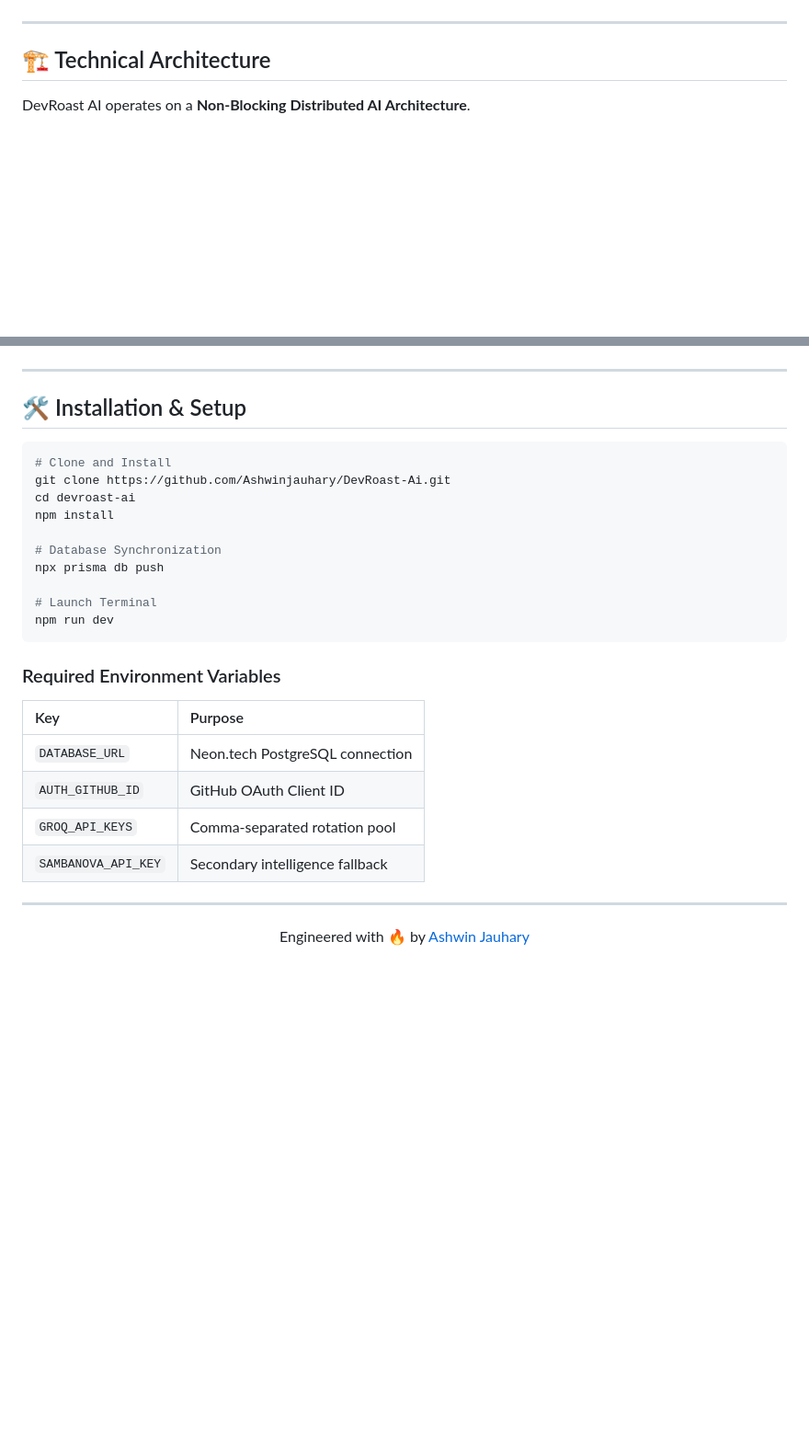
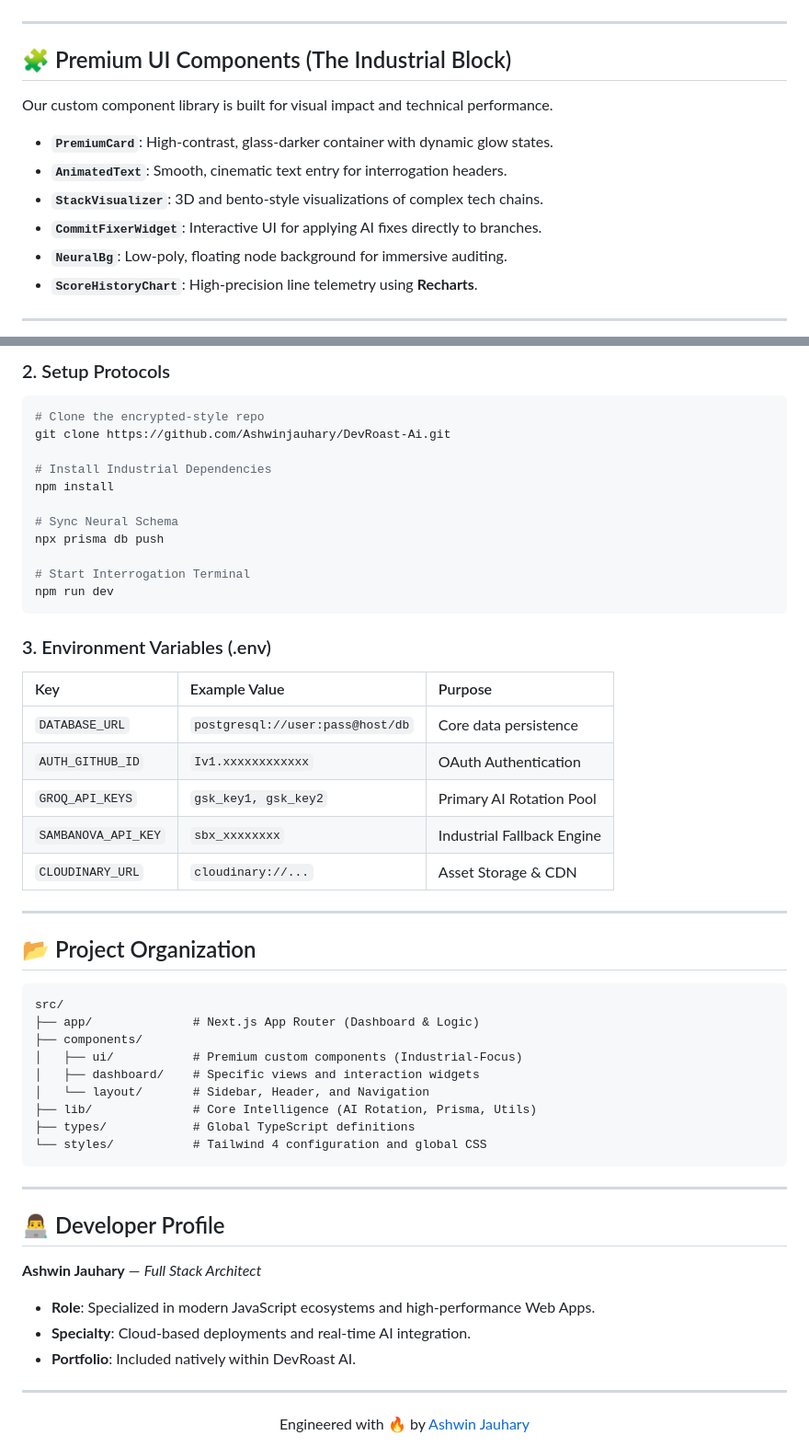
Before and after one commit to Ashwinjauhary/DevRoast-Ai, a Markdown page: README.md, 2 parts joined by grey strips. Shown at 92% size. Drawn GitHub-style; blank space fills up the shorter version.

````diff
--- a/README.md
+++ b/README.md
@@ -75,7 +69,14 @@ Force-multipliers for your daily workflow.
 
 ---
 
-## 🏗️ Technical Architecture
+## 🧩 Premium UI Components (The Industrial Block)
+Our custom component library is built for visual impact and technical performance.
+- **`PremiumCard`**: High-contrast, glass-darker container with dynamic glow states.
+- **`AnimatedText`**: Smooth, cinematic text entry for interrogation headers.
+- **`StackVisualizer`**: 3D and bento-style visualizations of complex tech chains.
+- **`CommitFixerWidget`**: Interactive UI for applying AI fixes directly to branches.
+- **`NeuralBg`**: Low-poly, floating node background for immersive auditing.
+- **`ScoreHistoryChart`**: High-precision line telemetry using **Recharts**.
 
-DevRoast AI operates on a **Non-Blocking Distributed AI Architecture**.
+---
 
@@ -101,29 +118,49 @@ graph TD
+### 2. Setup Protocols
+```bash
+# Clone the encrypted-style repo
+git clone https://github.com/Ashwinjauhary/DevRoast-Ai.git
+
+# Install Industrial Dependencies
+npm install
+
+# Sync Neural Schema
+npx prisma db push
+
+# Start Interrogation Terminal
+npm run dev
+```
+
+### 3. Environment Variables (.env)
+| Key | Example Value | Purpose |
+| :--- | :--- | :--- |
+| `DATABASE_URL` | `postgresql://user:pass@host/db` | Core data persistence |
+| `AUTH_GITHUB_ID` | `Iv1.xxxxxxxxxxxx` | OAuth Authentication |
+| `GROQ_API_KEYS` | `gsk_key1, gsk_key2` | Primary AI Rotation Pool |
+| `SAMBANOVA_API_KEY` | `sbx_xxxxxxxx` | Industrial Fallback Engine |
+| `CLOUDINARY_URL` | `cloudinary://...` | Asset Storage & CDN |
+
+---
+
+## 📂 Project Organization
+```text
+src/
+├── app/              # Next.js App Router (Dashboard & Logic)
+├── components/
+│   ├── ui/           # Premium custom components (Industrial-Focus)
+│   ├── dashboard/    # Specific views and interaction widgets
+│   └── layout/       # Sidebar, Header, and Navigation
+├── lib/              # Core Intelligence (AI Rotation, Prisma, Utils)
+├── types/            # Global TypeScript definitions
+└── styles/           # Tailwind 4 configuration and global CSS
 ```
 
 ---
 
-## 🛠️ Installation & Setup
-
-```bash
-# Clone and Install
-git clone https://github.com/Ashwinjauhary/DevRoast-Ai.git
-cd devroast-ai
-npm install
-
-# Database Synchronization
-npx prisma db push
-
-# Launch Terminal
-npm run dev
-```
-
-### Required Environment Variables
-| Key | Purpose |
-| :--- | :--- |
-| `DATABASE_URL` | Neon.tech PostgreSQL connection |
-| `AUTH_GITHUB_ID` | GitHub OAuth Client ID |
-| `GROQ_API_KEYS` | Comma-separated rotation pool |
-| `SAMBANOVA_API_KEY` | Secondary intelligence fallback |
+## 👨‍💻 Developer Profile
+**Ashwin Jauhary** — *Full Stack Architect*
+- **Role**: Specialized in modern JavaScript ecosystems and high-performance Web Apps.
+- **Specialty**: Cloud-based deployments and real-time AI integration.
+- **Portfolio**: Included natively within DevRoast AI.
 
 ---
 
````
Also changed, not shown: other parts of README.md (+74 -64 lines).
